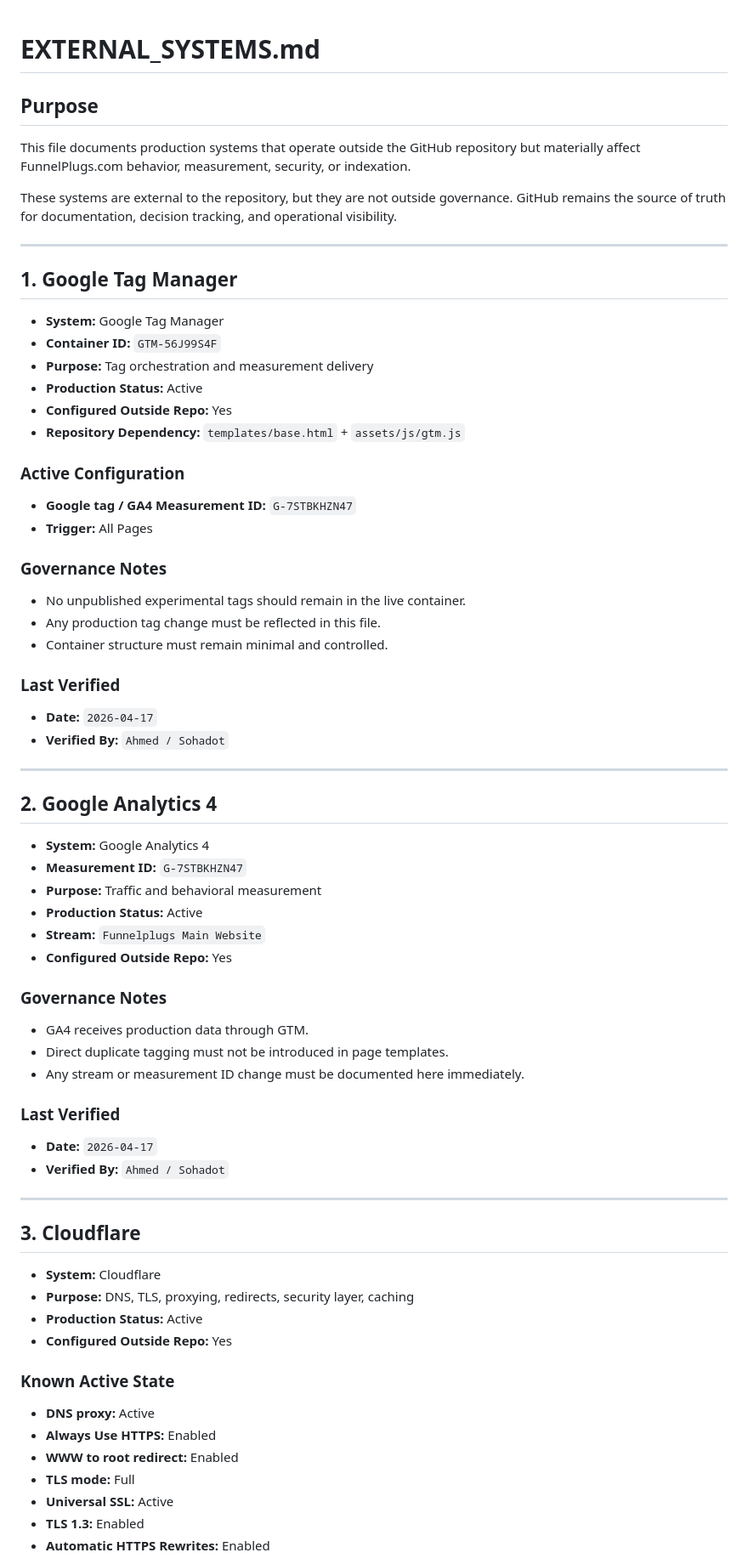
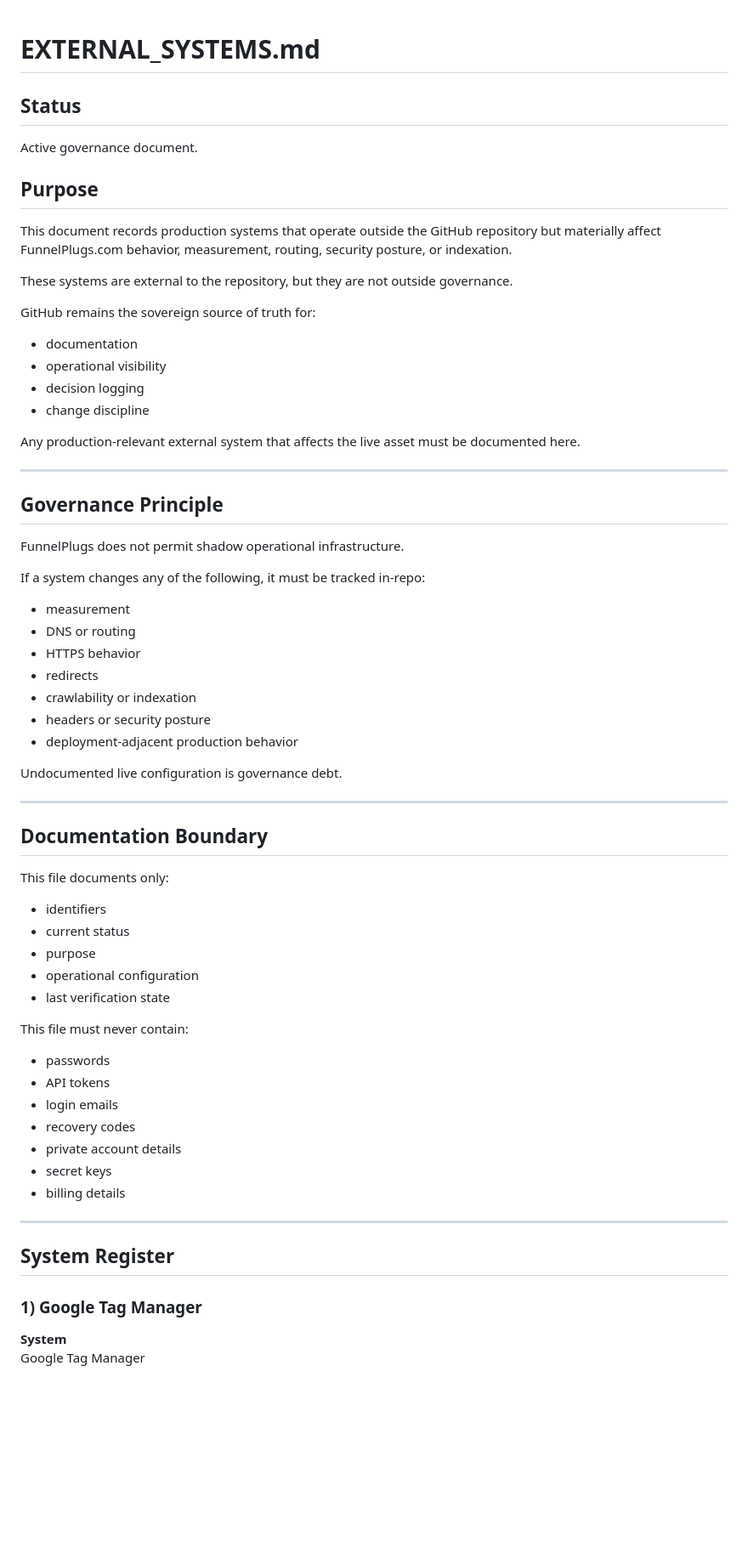
Before and after one commit to Sohadot/FunnelPlugs, a Markdown page: docs/EXTERNAL_SYSTEMS.md, the part around one of its changes. Shown at 85% size. Rendered like a GitHub page; blank space fills up the shorter version.

```diff
--- a/docs/EXTERNAL_SYSTEMS.md
+++ b/docs/EXTERNAL_SYSTEMS.md
@@ -1,70 +1,64 @@
 # EXTERNAL_SYSTEMS.md
 
+## Status
+Active governance document.
+
 ## Purpose
-This file documents production systems that operate outside the GitHub repository but materially affect FunnelPlugs.com behavior, measurement, security, or indexation.
+This document records production systems that operate outside the GitHub repository but materially affect FunnelPlugs.com behavior, measurement, routing, security posture, or indexation.
 
 These systems are external to the repository, but they are not outside governance.
-GitHub remains the source of truth for documentation, decision tracking, and operational visibility.
+
+GitHub remains the sovereign source of truth for:
+- documentation
+- operational visibility
+- decision logging
+- change discipline
+
+Any production-relevant external system that affects the live asset must be documented here.
 
 ---
 
-## 1. Google Tag Manager
+## Governance Principle
 
-- **System:** Google Tag Manager
-- **Container ID:** `GTM-56J99S4F`
-- **Purpose:** Tag orchestration and measurement delivery
-- **Production Status:** Active
-- **Configured Outside Repo:** Yes
-- **Repository Dependency:** `templates/base.html` + `assets/js/gtm.js`
+FunnelPlugs does not permit shadow operational infrastructure.
 
-### Active Configuration
-- **Google tag / GA4 Measurement ID:** `G-7STBKHZN47`
-- **Trigger:** All Pages
+If a system changes any of the following, it must be tracked in-repo:
+- measurement
+- DNS or routing
+- HTTPS behavior
+- redirects
+- crawlability or indexation
+- headers or security posture
+- deployment-adjacent production behavior
 
-### Governance Notes
-- No unpublished experimental tags should remain in the live container.
-- Any production tag change must be reflected in this file.
-- Container structure must remain minimal and controlled.
-
-### Last Verified
-- **Date:** `2026-04-17`
-- **Verified By:** `Ahmed / Sohadot`
+Undocumented live configuration is governance debt.
 
 ---
 
-## 2. Google Analytics 4
+## Documentation Boundary
 
-- **System:** Google Analytics 4
-- **Measurement ID:** `G-7STBKHZN47`
-- **Purpose:** Traffic and behavioral measurement
-- **Production Status:** Active
-- **Stream:** `Funnelplugs Main Website`
-- **Configured Outside Repo:** Yes
+This file documents only:
+- identifiers
+- current status
+- purpose
+- operational configuration
+- last verification state
 
-### Governance Notes
-- GA4 receives production data through GTM.
-- Direct duplicate tagging must not be introduced in page templates.
-- Any stream or measurement ID change must be documented here immediately.
-
-### Last Verified
-- **Date:** `2026-04-17`
-- **Verified By:** `Ahmed / Sohadot`
+This file must never contain:
+- passwords
+- API tokens
+- login emails
+- recovery codes
+- private account details
+- secret keys
+- billing details
 
 ---
 
-## 3. Cloudflare
+## System Register
 
-- **System:** Cloudflare
-- **Purpose:** DNS, TLS, proxying, redirects, security layer, caching
-- **Production Status:** Active
-- **Configured Outside Repo:** Yes
+### 1) Google Tag Manager
 
-### Known Active State
-- **DNS proxy:** Active
-- **Always Use HTTPS:** Enabled
-- **WWW to root redirect:** Enabled
-- **TLS mode:** Full
-- **Universal SSL:** Active
-- **TLS 1.3:** Enabled
-- **Automatic HTTPS Rewrites:** Enabled
+**System**
+Google Tag Manager
 
```
Also changed, not shown: other parts of docs/EXTERNAL_SYSTEMS.md (+185 -38 lines).
